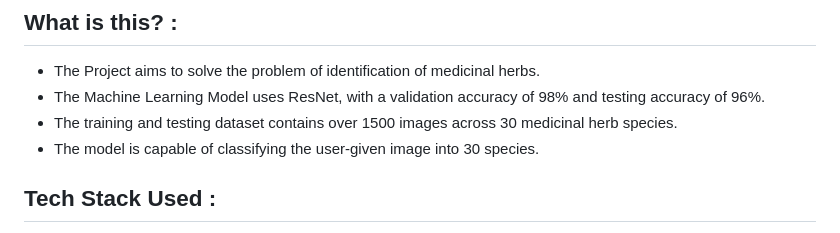
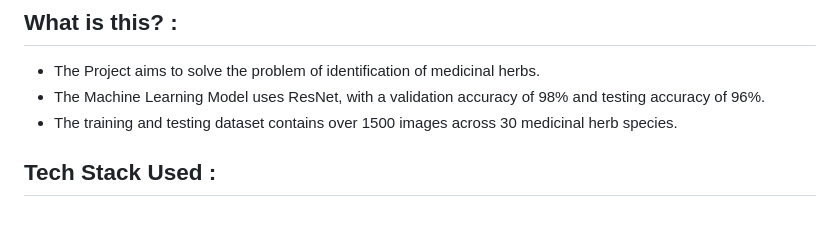
Before and after one commit to AusafMo/AushadhHub-BackEnd, a Markdown page: Readme.md, the part around the change. GitHub-like rendering.

```diff
--- a/Readme.md
+++ b/Readme.md
@@ -7,7 +7,6 @@
 - The Project aims to solve the problem of identification of medicinal herbs.
 - The Machine Learning Model uses ResNet, with a validation accuracy of 98% and testing accuracy of 96%.
 - The training and testing dataset contains over 1500 images across 30 medicinal herb species.
-- The model is capable of classifying the user-given image into 30 species.
 
 ## Tech Stack Used :
   * Python 3
```
